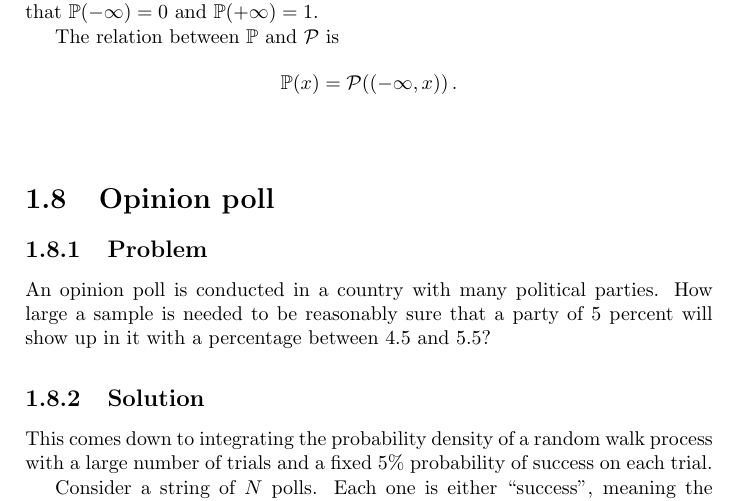
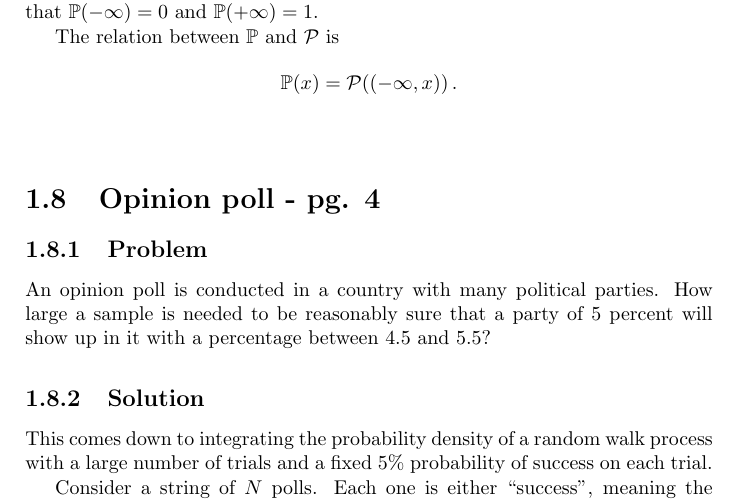
Before and after one commit to DanielSank/vankampen-stochastic, a LaTeX book (main.tex, which reads chapter1/opinion_poll.tex): part of page 8 of 9, cut so that both start at the same text. Compiled offline with pdfLaTeX.

Commit message:
Add page number to opinion poll problem.

```diff
--- a/chapter1/opinion_poll.tex
+++ b/chapter1/opinion_poll.tex
@@ -1,4 +1,4 @@
-\leveldown{Opinion poll}
+\leveldown{Opinion poll - pg. 4}
 
 \leveldown{Problem}
 
```
